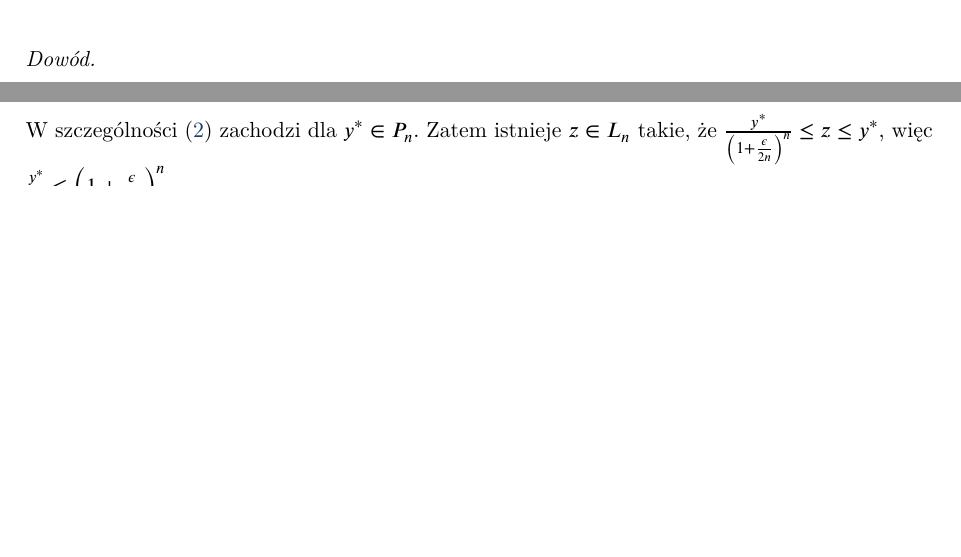
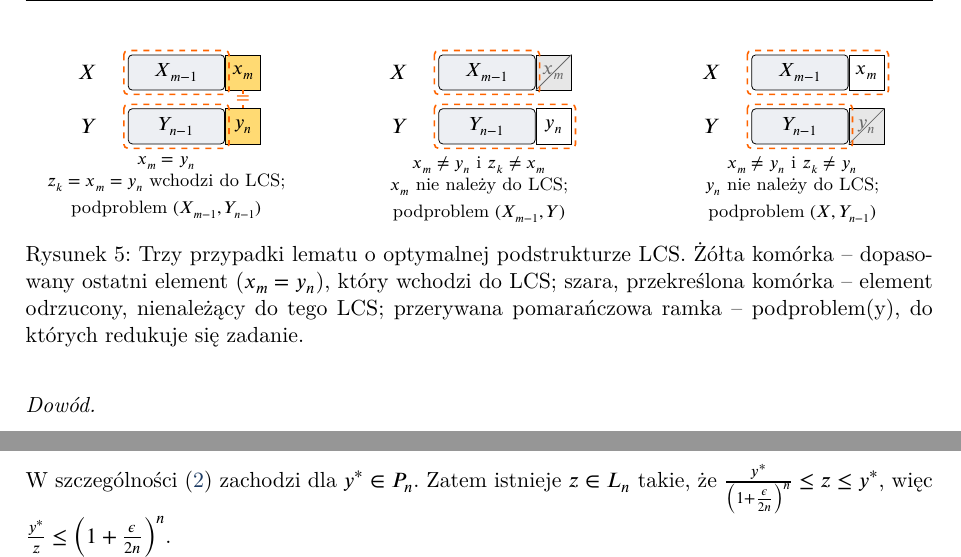
Before and after one commit to 1180779/aa-lectures-2025-2026, a LaTeX document (main.tex, which reads lect04+05-18+25-03-2026.tex): two parts of pages 21 and 47 of 52 before the commit and two parts of pages 21 and 48 of 52 after it, joined at a grey line, cut at the place of the change, the shorter picture padded with empty space. Compiled offline with XeLaTeX.

Commit message:
Add tikz image to LCS lemma

```diff
--- a/lect04+05-18+25-03-2026.tex
+++ b/lect04+05-18+25-03-2026.tex
@@ -640,6 +640,80 @@ Niech $X_i = (x_1, \dots, x_i)$ dla $i \in \{1, \dots, m\}$ i dodatkowo $X_0 = (
 	\end{enumerate}
 \end{lemma}
 
+\tikzset{
+	lcs/.style={font=\small, baseline=(current bounding box.center)},
+	lab/.style={anchor=east, font=\itshape},
+	pref/.style={draw, rounded corners=2pt, fill=accent!8, minimum width=1.7cm, minimum height=0.62cm, anchor=west, inner sep=2pt},
+	cell/.style={draw, minimum width=0.62cm, minimum height=0.62cm, anchor=west, inner sep=1pt},
+	match/.style={fill=accentA!55},
+	drop/.style={fill=placeholdercolor!25, text=dygresjagray},
+	sub/.style={accentB, thick, dashed, rounded corners=2pt},
+}
+
+\begin{figure}[ht]
+	\centering
+	% ----- Przypadek 1: x_m = y_n -----
+	\begin{minipage}[t]{0.31\textwidth}
+		\centering
+		\begin{tikzpicture}[lcs]
+			\node[lab] at (-0.4,0) {$X$};
+			\node[pref] (Xp) at (0,0) {$X_{m-1}$};
+			\node[cell, match] (xm) at (Xp.east) {$x_m$};
+			\node[lab] at (-0.4,-0.95) {$Y$};
+			\node[pref] (Yp) at (0,-0.95) {$Y_{n-1}$};
+			\node[cell, match] (yn) at (Yp.east) {$y_n$};
+			\draw[accentB, thick] (xm.south) -- (yn.north)
+			node[midway, fill=white, inner sep=1pt, text=accentB] {$=$};
+			\draw[sub] ([shift={(-2pt,2pt)}]Xp.north west) rectangle ([shift={(2pt,-2pt)}]Xp.south east);
+			\draw[sub] ([shift={(-2pt,2pt)}]Yp.north west) rectangle ([shift={(2pt,-2pt)}]Yp.south east);
+		\end{tikzpicture}
+		\par\smallskip
+		{\footnotesize $x_m = y_n$\par
+			$z_k = x_m = y_n$ wchodzi do LCS; \\ podproblem $(X_{m-1}, Y_{n-1})$}
+	\end{minipage}\hfill
+	% ----- Przypadek 2: x_m != y_n, z_k != x_m -----
+	\begin{minipage}[t]{0.31\textwidth}
+		\centering
+		\begin{tikzpicture}[lcs]
+			\node[lab] at (-0.4,0) {$X$};
+			\node[pref] (Xp) at (0,0) {$X_{m-1}$};
+			\node[cell, drop] (xm) at (Xp.east) {$x_m$};
+			\draw[dygresjagray] (xm.south west) -- (xm.north east);
+			\node[lab] at (-0.4,-0.95) {$Y$};
+			\node[pref] (Yp) at (0,-0.95) {$Y_{n-1}$};
+			\node[cell] (yn) at (Yp.east) {$y_n$};
+			\draw[sub] ([shift={(-2pt,2pt)}]Xp.north west) rectangle ([shift={(2pt,-2pt)}]Xp.south east);
+			\draw[sub] ([shift={(-2pt,2pt)}]Yp.north west) rectangle ([shift={(2pt,-2pt)}]yn.south east);
+		\end{tikzpicture}
+		\par\smallskip
+		{\footnotesize $x_m \neq y_n$ i $z_k \neq x_m$\par
+			$x_m$ nie należy do LCS; \\ podproblem $(X_{m-1}, Y)$}
+	\end{minipage}\hfill
+	% ----- Przypadek 3: x_m != y_n, z_k != y_n -----
+	\begin{minipage}[t]{0.31\textwidth}
+		\centering
+		\begin{tikzpicture}[lcs]
+			\node[lab] at (-0.4,0) {$X$};
+			\node[pref] (Xp) at (0,0) {$X_{m-1}$};
+			\node[cell] (xm) at (Xp.east) {$x_m$};
+			\node[lab] at (-0.4,-0.95) {$Y$};
+			\node[pref] (Yp) at (0,-0.95) {$Y_{n-1}$};
+			\node[cell, drop] (yn) at (Yp.east) {$y_n$};
+			\draw[dygresjagray] (yn.south west) -- (yn.north east);
+			\draw[sub] ([shift={(-2pt,2pt)}]Xp.north west) rectangle ([shift={(2pt,-2pt)}]xm.south east);
+			\draw[sub] ([shift={(-2pt,2pt)}]Yp.north west) rectangle ([shift={(2pt,-2pt)}]Yp.south east);
+		\end{tikzpicture}
+		\par\smallskip
+		{\footnotesize $x_m \neq y_n$ i $z_k \neq y_n$\par
+			$y_n$ nie należy do LCS; \\ podproblem $(X, Y_{n-1})$}
+	\end{minipage}
+	\caption{Trzy przypadki lematu o~optymalnej podstrukturze LCS. Żółta komórka --
+		dopasowany ostatni element ($x_m = y_n$), który wchodzi do LCS; szara,
+		przekreślona komórka -- element odrzucony, nienależący do tego LCS;
+		przerywana pomarańczowa ramka -- podproblem(y), do których redukuje się zadanie.}
+	\label{fig:lcs:cases}
+\end{figure}
+
 \begin{proof} ~
 	\begin{enumerate}
 		\item Załóżmy, że $x_m = y_n$. Gdyby $z_k \neq x_m$, to moglibyśmy wydłużyć podciąg $Z$ przez dodanie $z_{k+1} = x_m = y_n$, co daje sprzeczność, bo $(z_1, \dots, z_{k+1})$ jest wspólnym podciągiem $X$ i $Y$ dłuższym niż $Z$. Zatem $z_k = x_m = y_n$ i $Z_{k-1}$ jest wspólnym podciągiem $X_{m-1}$ i $Y_{n-1}$. Gdyby istniał wspólny podciąg $W$ ciągów $X_{m-1}$ i $Y_{n-1}$ długości $> k - 1$, to dodając na koniec $W$ element $x_m = y_n$ otrzymalibyśmy wspólny podciąg $X$ i $Y$ długości $> k - 1 + 1 = k$. Sprzeczność, bo długość $Z$ wynosi $k$.
```
Also changed, not shown: main.pdf.
